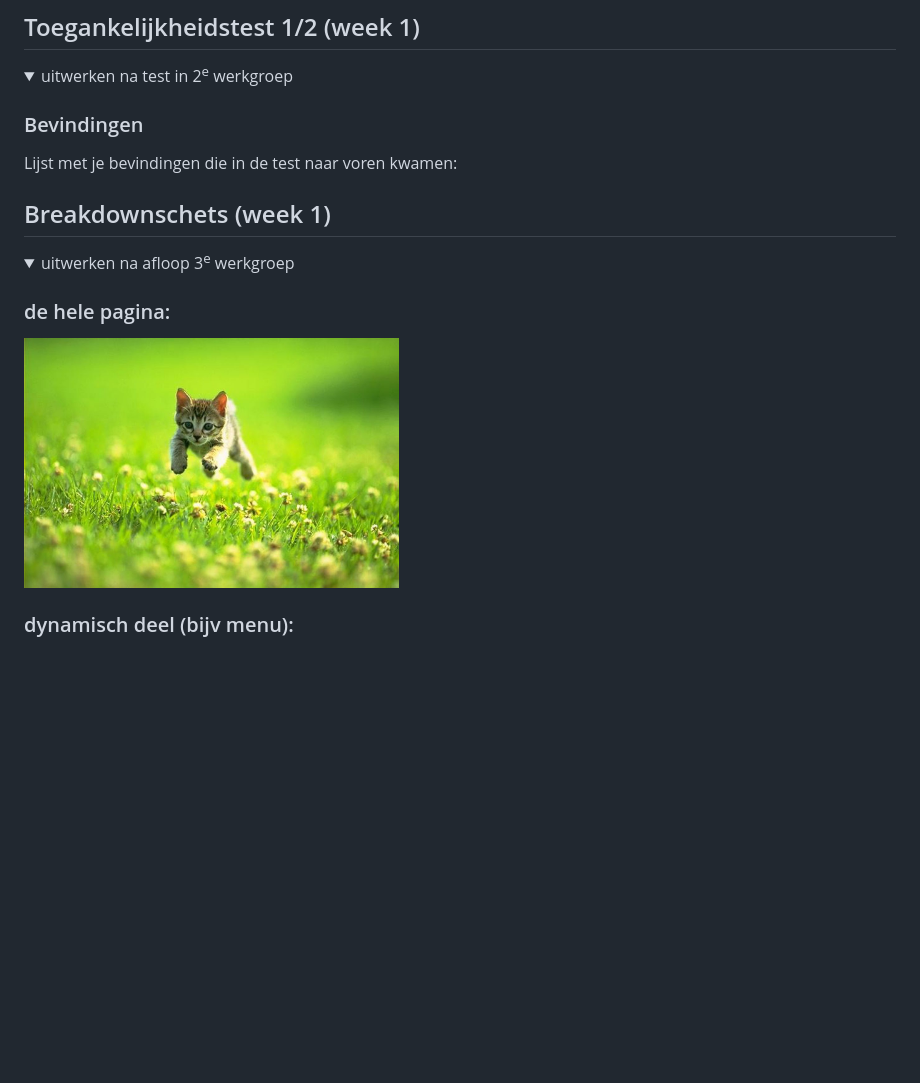
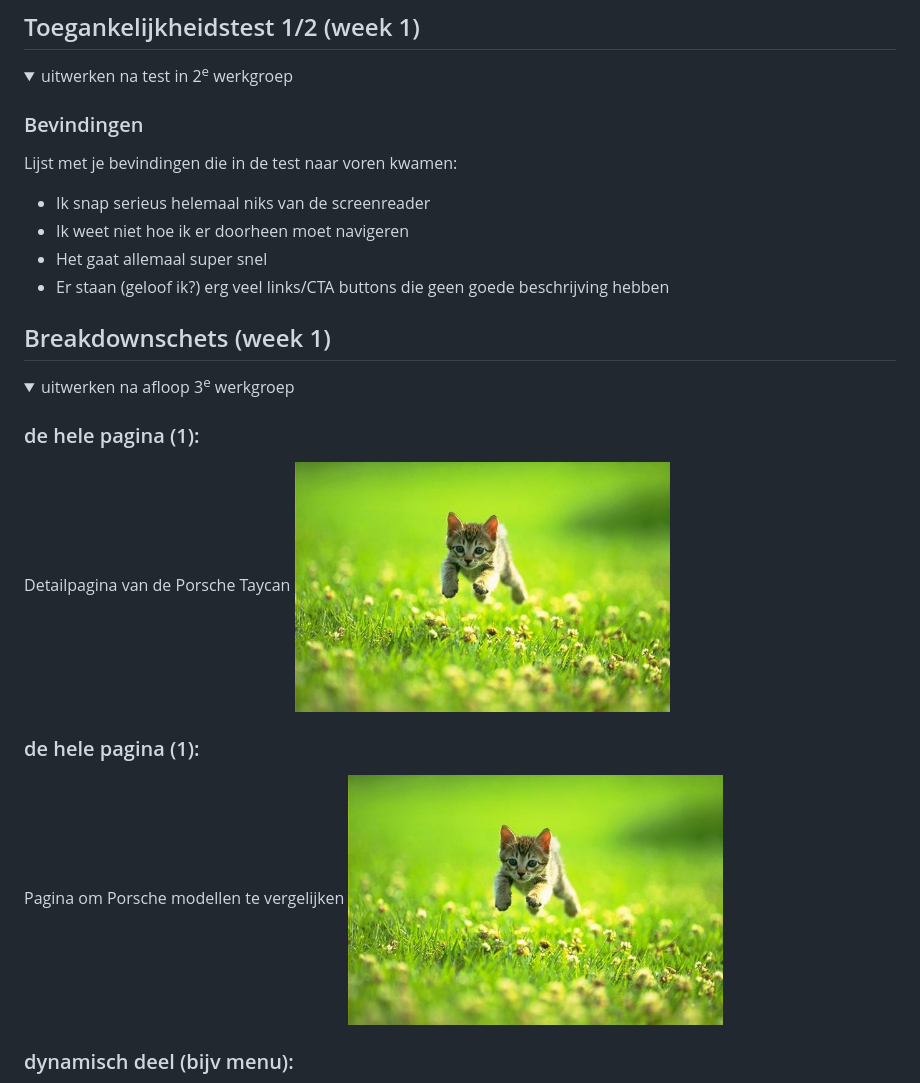
Before and after one commit to valeriemxl/fed-website, a Markdown page: README.md, the part around one of its changes. Drawn GitHub-style; folded sections open; blank space fills up the shorter version.

```diff
--- a/README.md
+++ b/README.md
@@ -57,6 +56,10 @@ Nb. Door *open* toe te voegen aan een *details* element kun je deze standaard op
 
   ### Bevindingen
   Lijst met je bevindingen die in de test naar voren kwamen:
+  - Ik snap serieus helemaal niks van de screenreader
+  - Ik weet niet hoe ik er doorheen moet navigeren
+  - Het gaat allemaal super snel
+  - Er staan (geloof ik?) erg veel links/CTA buttons die geen goede beschrijving hebben
 
 </details>
 
@@ -67,8 +70,13 @@ Nb. Door *open* toe te voegen aan een *details* element kun je deze standaard op
 <details>
   <summary>uitwerken na afloop 3<sup>e</sup> werkgroep</summary>
 
-  ### de hele pagina:
-  <img src="readme-images/dummy-plaatje.jpg" width="375px" alt="breakdown van de hele pagina">
+  ### de hele pagina (1):
+  Detailpagina van de Porsche Taycan
+  <img src="readme-images/dummy-plaatje.jpg" width="375px" alt="breakdown van de detailpagina van de Porsche Taycan">
+
+  ### de hele pagina (1):
+  Pagina om Porsche modellen te vergelijken
+  <img src="readme-images/dummy-plaatje.jpg" width="375px" alt="breakdown van de pagina om Porsche modellen te vergelijken">
 
   ### dynamisch deel (bijv menu):
   <img src="readme-images/dummy-plaatje.jpg" width="375px" alt="breakdown van een dynamisch deel">
```
Also changed, not shown: other parts of README.md (+5 -6 lines).
